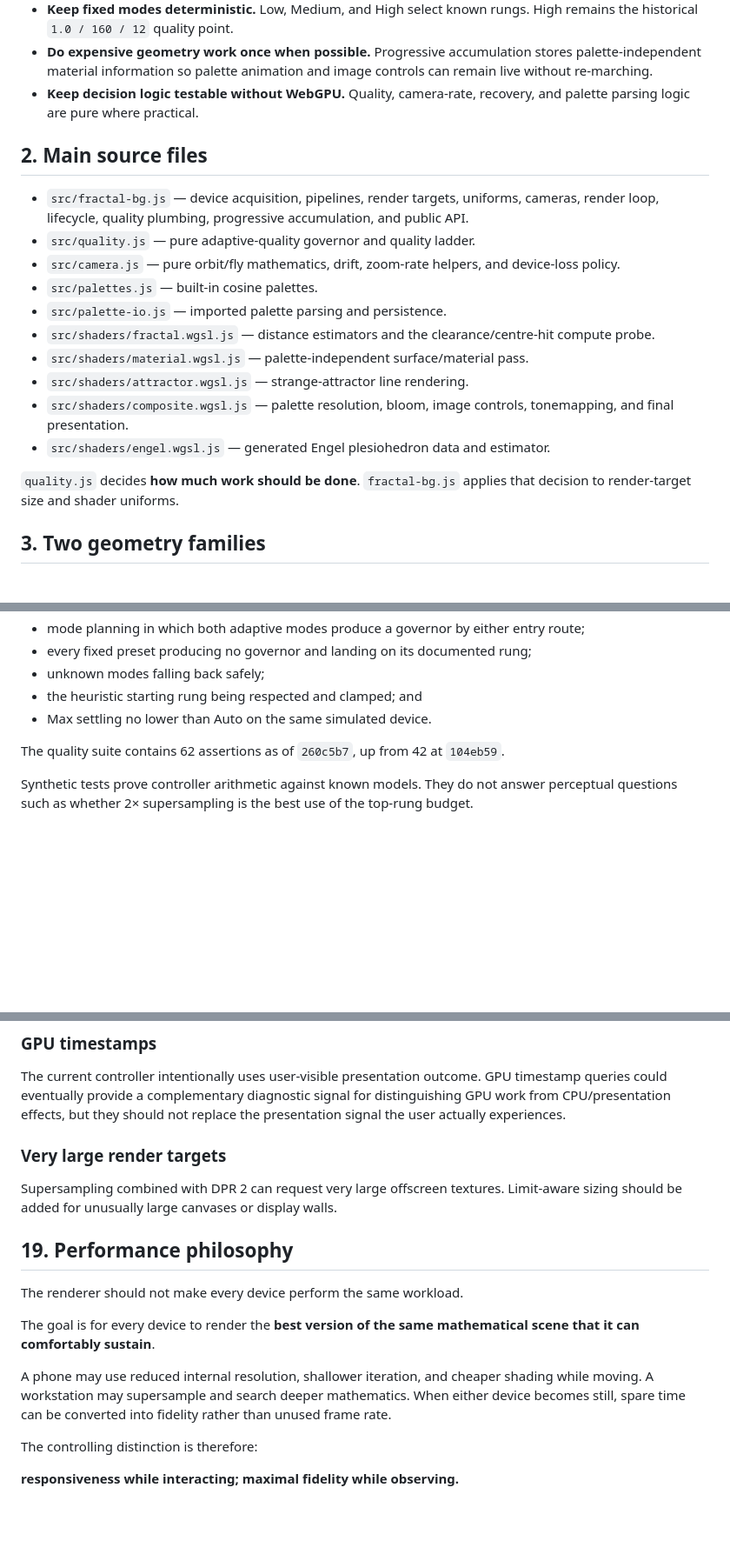
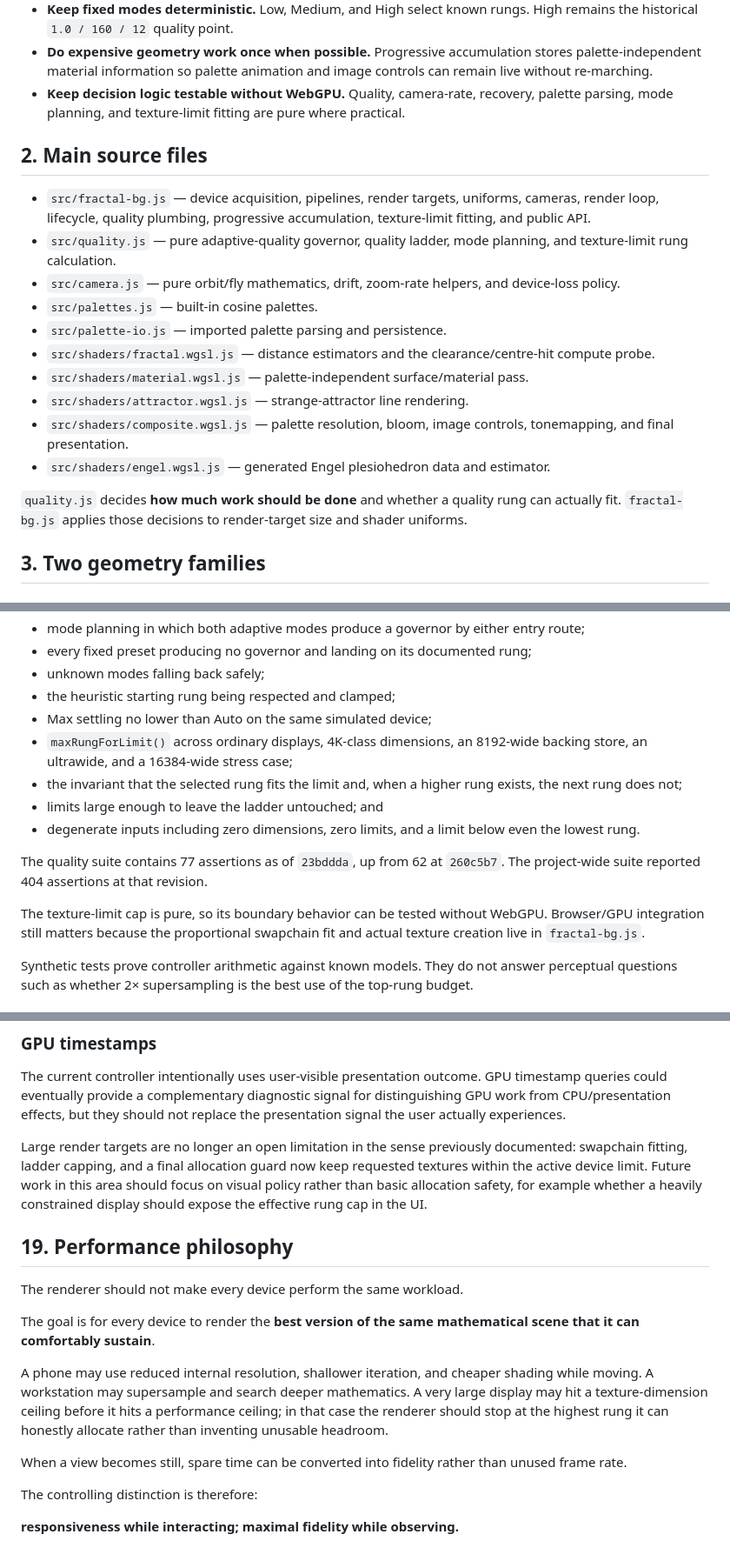
Before and after one commit to Edulus/webgpu-fractal-modeler, a Markdown page: docs/RENDERING_ENGINE.md, 3 parts joined by grey strips. Shown at 87% size. Rendered like a GitHub page; blank space fills up the shorter version.

```diff
--- a/docs/RENDERING_ENGINE.md
+++ b/docs/RENDERING_ENGINE.md
@@ -20,12 +20,12 @@ The design follows several principles:
 - **Protect interaction first.** While the camera is moving, the controller protects presentation cadence. Once the view is still, the renderer can spend much more time per sample.
 - **Keep fixed modes deterministic.** Low, Medium, and High select known rungs. High remains the historical `1.0 / 160 / 12` quality point.
 - **Do expensive geometry work once when possible.** Progressive accumulation stores palette-independent material information so palette animation and image controls can remain live without re-marching.
-- **Keep decision logic testable without WebGPU.** Quality, camera-rate, recovery, and palette parsing logic are pure where practical.
+- **Keep decision logic testable without WebGPU.** Quality, camera-rate, recovery, palette parsing, mode planning, and texture-limit fitting are pure where practical.
 
 ## 2. Main source files
 
-- `src/fractal-bg.js` — device acquisition, pipelines, render targets, uniforms, cameras, render loop, lifecycle, quality plumbing, progressive accumulation, and public API.
-- `src/quality.js` — pure adaptive-quality governor and quality ladder.
+- `src/fractal-bg.js` — device acquisition, pipelines, render targets, uniforms, cameras, render loop, lifecycle, quality plumbing, progressive accumulation, texture-limit fitting, and public API.
+- `src/quality.js` — pure adaptive-quality governor, quality ladder, mode planning, and texture-limit rung calculation.
 - `src/camera.js` — pure orbit/fly mathematics, drift, zoom-rate helpers, and device-loss policy.
 - `src/palettes.js` — built-in cosine palettes.
 - `src/palette-io.js` — imported palette parsing and persistence.
@@ -35,7 +35,7 @@ The design follows several principles:
 - `src/shaders/composite.wgsl.js` — palette resolution, bloom, image controls, tonemapping, and final presentation.
 - `src/shaders/engel.wgsl.js` — generated Engel plesiohedron data and estimator.
 
-`quality.js` decides **how much work should be done**. `fractal-bg.js` applies that decision to render-target size and shader uniforms.
+`quality.js` decides **how much work should be done** and whether a quality rung can actually fit. `fractal-bg.js` applies those decisions to render-target size and shader uniforms.
 
 ## 3. Two geometry families
 
@@ -413,10 +452,16 @@ The project moves control logic out of GPU-only code whenever practical.
 - mode planning in which both adaptive modes produce a governor by either entry route;
 - every fixed preset producing no governor and landing on its documented rung;
 - unknown modes falling back safely;
-- the heuristic starting rung being respected and clamped; and
-- Max settling no lower than Auto on the same simulated device.
+- the heuristic starting rung being respected and clamped;
+- Max settling no lower than Auto on the same simulated device;
+- `maxRungForLimit()` across ordinary displays, 4K-class dimensions, an 8192-wide backing store, an ultrawide, and a 16384-wide stress case;
+- the invariant that the selected rung fits the limit and, when a higher rung exists, the next rung does not;
+- limits large enough to leave the ladder untouched; and
+- degenerate inputs including zero dimensions, zero limits, and a limit below even the lowest rung.
 
-The quality suite contains 62 assertions as of `260c5b7`, up from 42 at `104eb59`.
+The quality suite contains 77 assertions as of `23bddda`, up from 62 at `260c5b7`. The project-wide suite reported 404 assertions at that revision.
+
+The texture-limit cap is pure, so its boundary behavior can be tested without WebGPU. Browser/GPU integration still matters because the proportional swapchain fit and actual texture creation live in `fractal-bg.js`.
 
 Synthetic tests prove controller arithmetic against known models. They do not answer perceptual questions such as whether 2× supersampling is the best use of the top-rung budget.
 
@@ -464,9 +512,7 @@ This cannot be decided from synthetic timing tests. It should be judged on real
 
 The current controller intentionally uses user-visible presentation outcome. GPU timestamp queries could eventually provide a complementary diagnostic signal for distinguishing GPU work from CPU/presentation effects, but they should not replace the presentation signal the user actually experiences.
 
-### Very large render targets
-
-Supersampling combined with DPR 2 can request very large offscreen textures. Limit-aware sizing should be added for unusually large canvases or display walls.
+Large render targets are no longer an open limitation in the sense previously documented: swapchain fitting, ladder capping, and a final allocation guard now keep requested textures within the active device limit. Future work in this area should focus on visual policy rather than basic allocation safety, for example whether a heavily constrained display should expose the effective rung cap in the UI.
 
 ## 19. Performance philosophy
 
@@ -474,7 +520,9 @@ The renderer should not make every device perform the same workload.
 
 The goal is for every device to render the **best version of the same mathematical scene that it can comfortably sustain**.
 
-A phone may use reduced internal resolution, shallower iteration, and cheaper shading while moving. A workstation may supersample and search deeper mathematics. When either device becomes still, spare time can be converted into fidelity rather than unused frame rate.
+A phone may use reduced internal resolution, shallower iteration, and cheaper shading while moving. A workstation may supersample and search deeper mathematics. A very large display may hit a texture-dimension ceiling before it hits a performance ceiling; in that case the renderer should stop at the highest rung it can honestly allocate rather than inventing unusable headroom.
+
+When a view becomes still, spare time can be converted into fidelity rather than unused frame rate.
 
 The controlling distinction is therefore:
 
```
Also changed, not shown: other parts of docs/RENDERING_ENGINE.md (+46 -4 lines).
